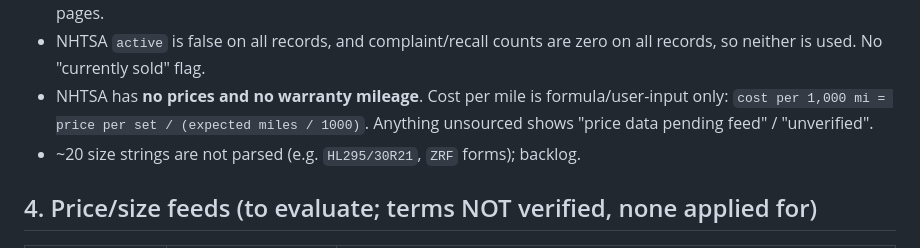
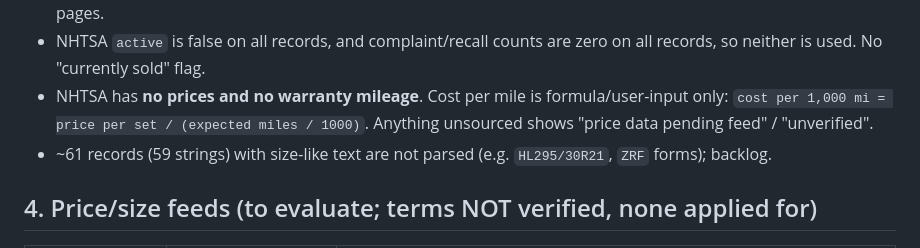
Before and after one commit to dovnud/tire-mileage-site, a Markdown page: PLAN.md, the part around the change. Rendered like a GitHub page.

Commit message:
plan fix

```diff
--- a/PLAN.md
+++ b/PLAN.md
@@ -28,7 +28,7 @@ Working name/domain: **tiremileage.com is NOT purchased and NOT attached.** Prev
 - Only **4,665 of 7,628 records (61%)** name a specific tire size (469 distinct sizes, 244 with 5+ lines, 155 with 10+). The rest read "All sizes", rim ranges, speed ratings or series. Only 740 of 3,023 lines have any explicit size. NHTSA is **not** a size catalog; size pages are a lower bound. A size/fitment feed is needed for complete size and vehicle pages.
 - NHTSA `active` is false on all records, and complaint/recall counts are zero on all records, so neither is used. No "currently sold" flag.
 - NHTSA has **no prices and no warranty mileage**. Cost per mile is formula/user-input only: `cost per 1,000 mi = price per set / (expected miles / 1000)`. Anything unsourced shows "price data pending feed" / "unverified".
-- ~20 size strings are not parsed (e.g. `HL295/30R21`, `ZRF` forms); backlog.
+- ~61 records (59 strings) with size-like text are not parsed (e.g. `HL295/30R21`, `ZRF` forms); backlog.
 
 ## 4. Price/size feeds (to evaluate; terms NOT verified, none applied for)
 | Feed | Would supply | Verify before use |
```
